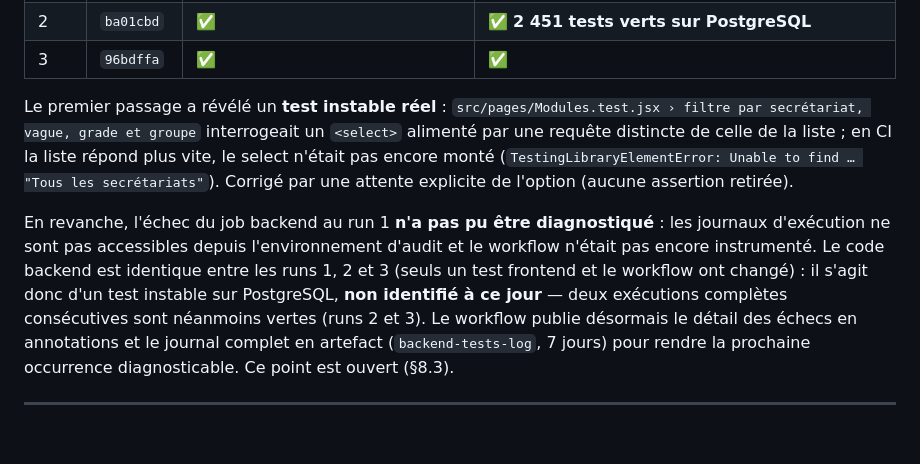
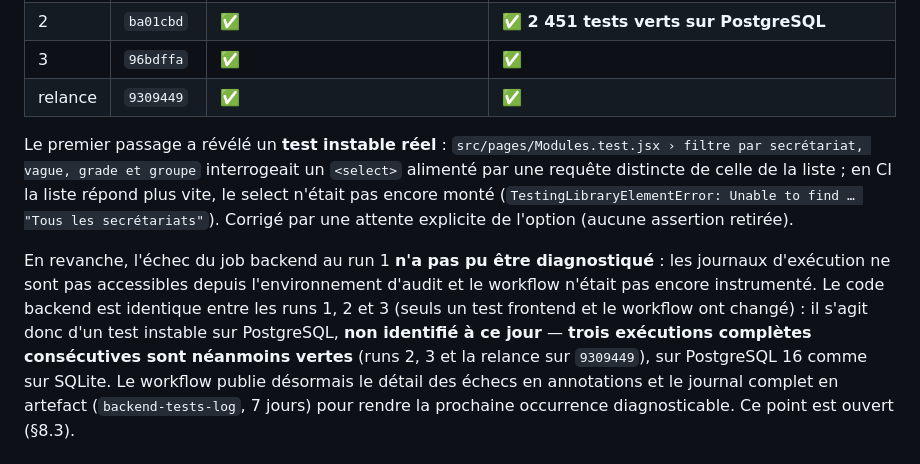
Before and after one commit to JCKOUASSI/backend-injs2026, a Markdown page: docs/audit/BACKEND_AUDIT_FINAL.md, the part around the change. GitHub-like rendering; blank space fills up the shorter version.

Commit message:
docs(audit): consigner la 3e exécution PostgreSQL consécutive verte
Co-authored-by: arena-agent <297053741+arena-agent@users.noreply.github.com>

```diff
--- a/docs/audit/BACKEND_AUDIT_FINAL.md
+++ b/docs/audit/BACKEND_AUDIT_FINAL.md
@@ -415,6 +415,7 @@ workflow (`DJANGO_DEBUG=0`, `DJANGO_SECRET_KEY`, `POSTGRES_*`) : elles passent.
 | 1 | `9c5dbc0` | ❌ (test en course, voir ci-dessous) | ❌ (échec non diagnostiqué, journaux inaccessibles) |
 | 2 | `ba01cbd` | ✅ | ✅ **2 451 tests verts sur PostgreSQL** |
 | 3 | `96bdffa` | ✅ | ✅ |
+| relance | `9309449` | ✅ | ✅ |
 
 Le premier passage a révélé un **test instable réel** :
 `src/pages/Modules.test.jsx › filtre par secrétariat, vague, grade et groupe`
@@ -428,7 +429,8 @@ les journaux d'exécution ne sont pas accessibles depuis l'environnement d'audit
 et le workflow n'était pas encore instrumenté. Le code backend est identique
 entre les runs 1, 2 et 3 (seuls un test frontend et le workflow ont changé) : il
 s'agit donc d'un test instable sur PostgreSQL, **non identifié à ce jour** —
-deux exécutions complètes consécutives sont néanmoins vertes (runs 2 et 3). Le
+**trois exécutions complètes consécutives sont néanmoins vertes** (runs 2, 3 et
+la relance sur `9309449`), sur PostgreSQL 16 comme sur SQLite. Le
 workflow publie désormais le détail des échecs en annotations et le journal
 complet en artefact (`backend-tests-log`, 7 jours) pour rendre la prochaine
 occurrence diagnosticable. Ce point est ouvert (§8.3).
```
